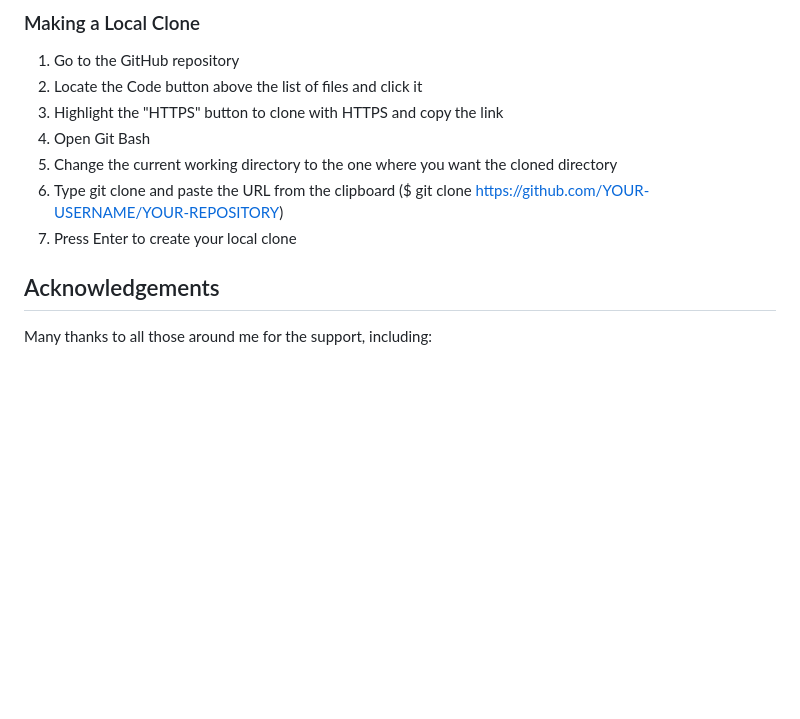
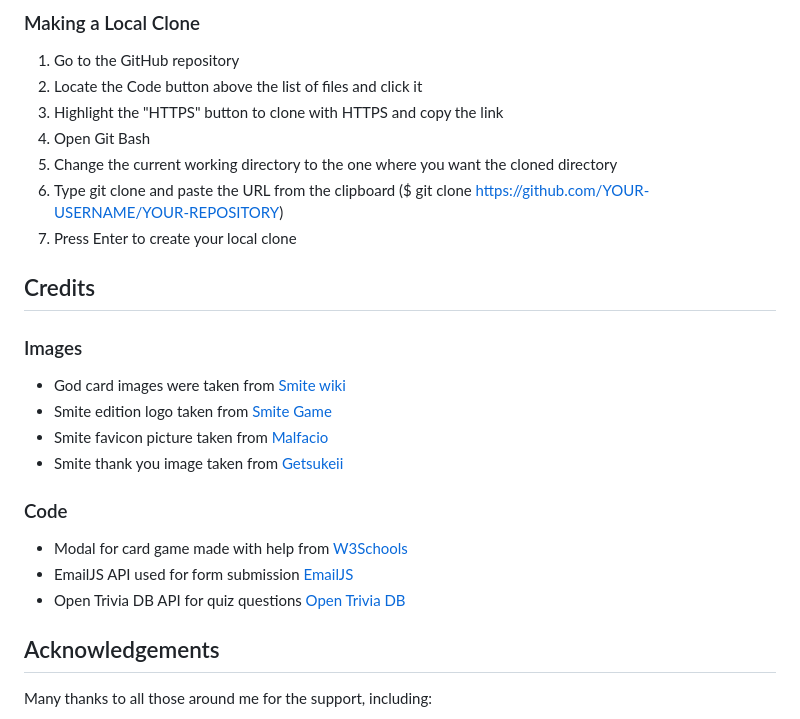
Before and after one commit to LewisHaZ/CI_PP2_SMITE, a Markdown page: README.md, the part around the change. Drawn GitHub-style; blank space fills up the shorter version.

Commit message:
add credits section for images and code (readme)

```diff
--- a/README.md
+++ b/README.md
@@ -378,6 +378,20 @@ The website was deployed using GitHub Pages by following these steps:
 6. Type git clone and paste the URL from the clipboard ($ git clone https://github.com/YOUR-USERNAME/YOUR-REPOSITORY)
 7. Press Enter to create your local clone
 
+
+## Credits
+
+### Images
+- God card images were taken from [Smite wiki](pt-br.smite.wikia.com/)
+- Smite edition logo taken from [Smite Game](smitegame.com)
+- Smite favicon picture taken from [Malfacio](malfacio.deviantart.com)
+- Smite thank you image taken from [Getsukeii](getsukeii.deviantart.com)
+
+### Code
+- Modal for card game made with help from [W3Schools](https://www.w3schools.com/w3css/w3css_modal.asp)
+- EmailJS API used for form submission [EmailJS](https://www.emailjs.com/)
+- Open Trivia DB API for quiz questions [Open Trivia DB](https://opentdb.com/api_config.php)
+
 ## Acknowledgements
 Many thanks to all those around me for the support,  including:
 - Family, friends and my wonderful fiancee.
```
